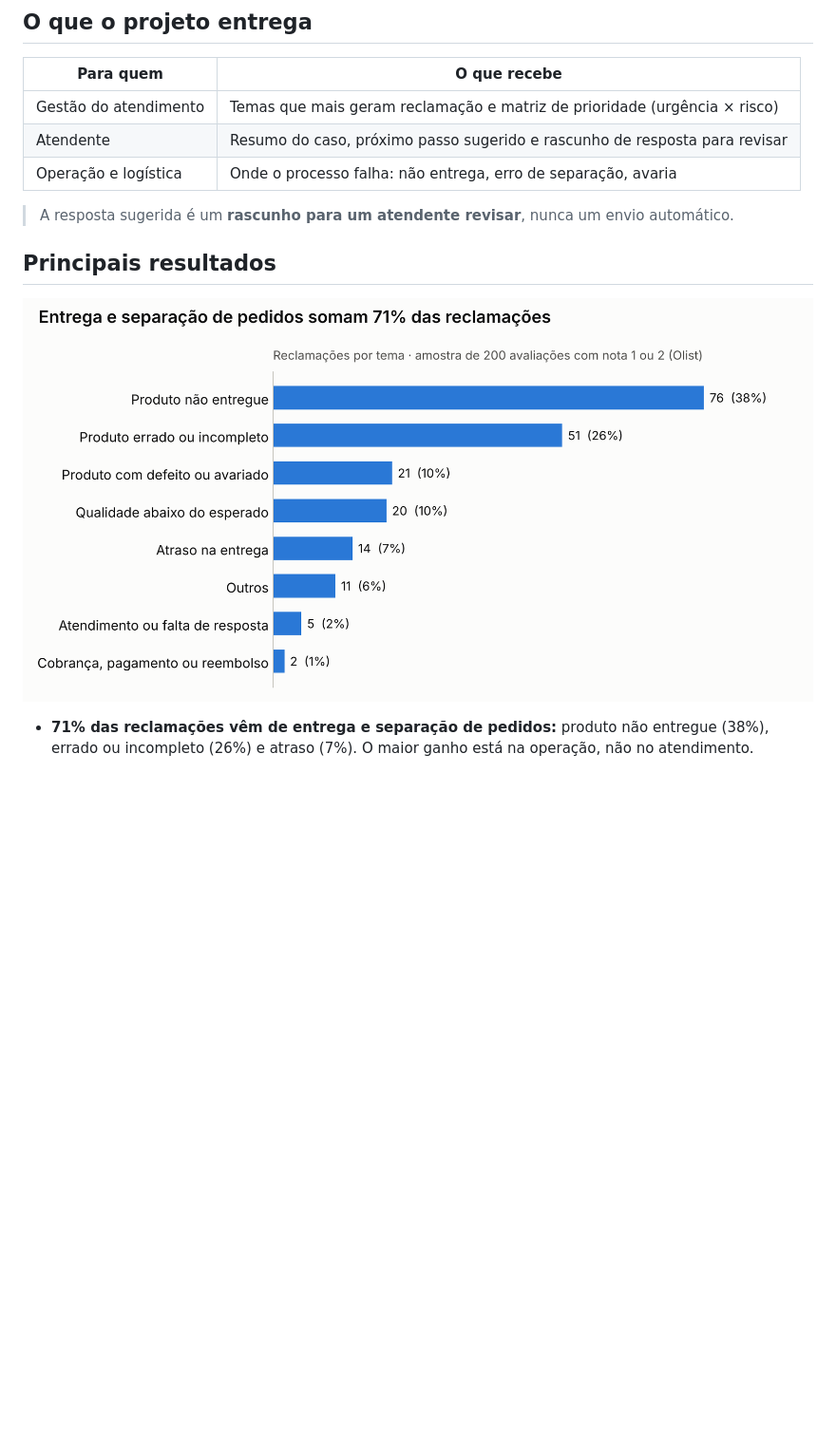
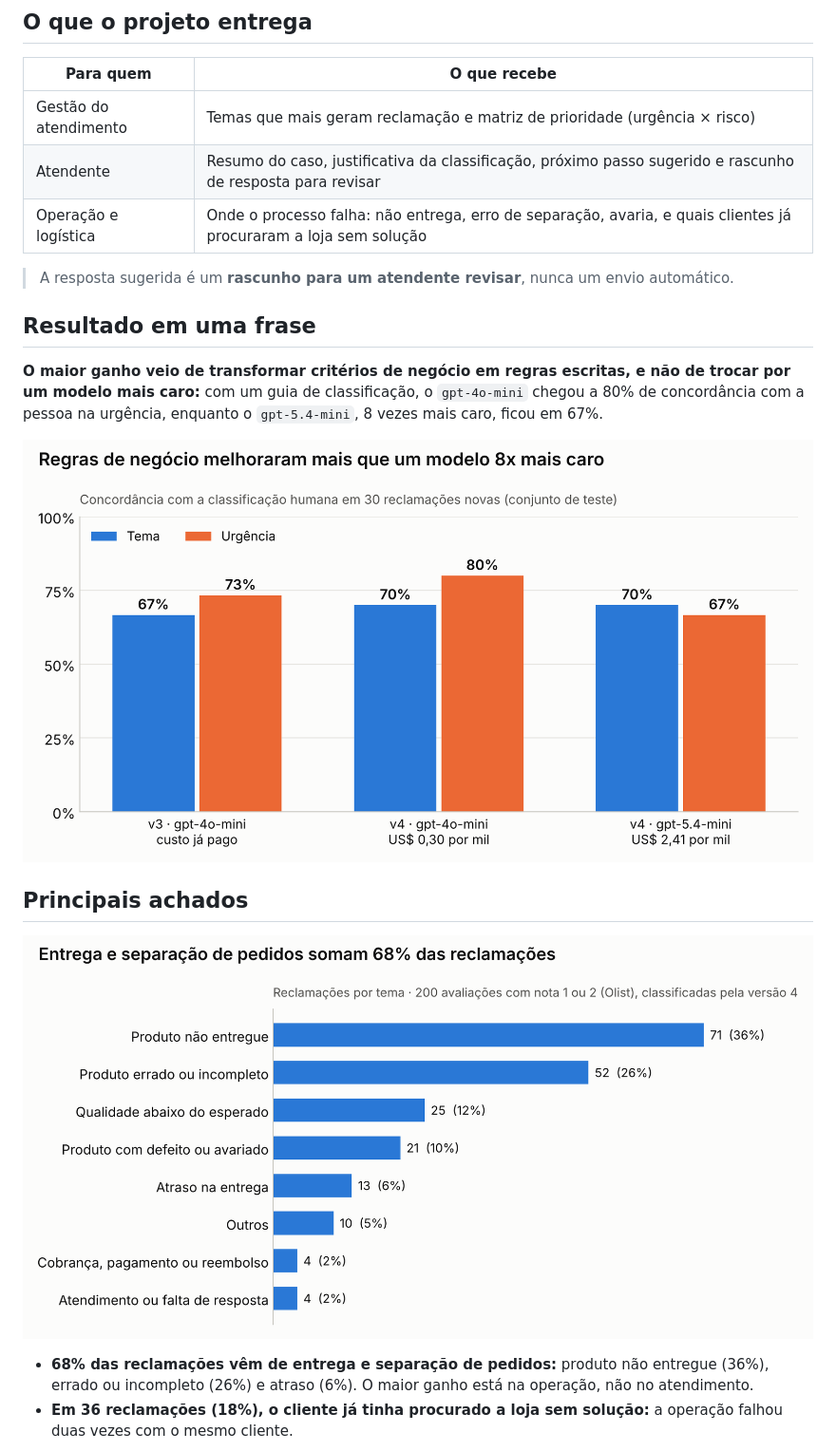
Before and after one commit to diegodossantos001-max/assistente-reclamacoes-ia, a Markdown page: README.md, the part around one of its changes. Shown at 95% size. Rendered like a GitHub page; pictures changed too: 01_temas.png, 04_comparacao_modelos.png (added); blank space fills up the shorter version.

```diff
--- a/README.md
+++ b/README.md
@@ -11,16 +11,23 @@ Empresas de e-commerce e delivery recebem milhares de reclamações por dia. O t
 | Para quem | O que recebe |
 | --- | --- |
 | Gestão do atendimento | Temas que mais geram reclamação e matriz de prioridade (urgência × risco) |
-| Atendente | Resumo do caso, próximo passo sugerido e rascunho de resposta para revisar |
-| Operação e logística | Onde o processo falha: não entrega, erro de separação, avaria |
+| Atendente | Resumo do caso, justificativa da classificação, próximo passo sugerido e rascunho de resposta para revisar |
+| Operação e logística | Onde o processo falha: não entrega, erro de separação, avaria, e quais clientes já procuraram a loja sem solução |
 
 > A resposta sugerida é um **rascunho para um atendente revisar**, nunca um envio automático.
 
-## Principais resultados
+## Resultado em uma frase
+
+**O maior ganho veio de transformar critérios de negócio em regras escritas, e não de trocar por um modelo mais caro:** com um guia de classificação, o `gpt-4o-mini` chegou a 80% de concordância com a pessoa na urgência, enquanto o `gpt-5.4-mini`, 8 vezes mais caro, ficou em 67%.
+
+![Comparação de versões e modelos](04_comparacao_modelos.png)
+
+## Principais achados
 
 ![Reclamações por tema](01_temas.png)
 
-- **71% das reclamações vêm de entrega e separação de pedidos:** produto não entregue (38%), errado ou incompleto (26%) e atraso (7%). O maior ganho está na operação, não no atendimento.
+- **68% das reclamações vêm de entrega e separação de pedidos:** produto não entregue (36%), errado ou incompleto (26%) e atraso (6%). O maior ganho está na operação, não no atendimento.
+- **Em 36 reclamações (18%), o cliente já tinha procurado a loja sem solução:** a operação falhou duas vezes com o mesmo cliente.
 
 ![Matriz de prioridade](02_matriz_prioridade.png)
 
```
Also changed, not shown: other parts of README.md (+50 -36 lines), 02_matriz_prioridade.png, 03_acerto_validacao.png, 5 other files.
